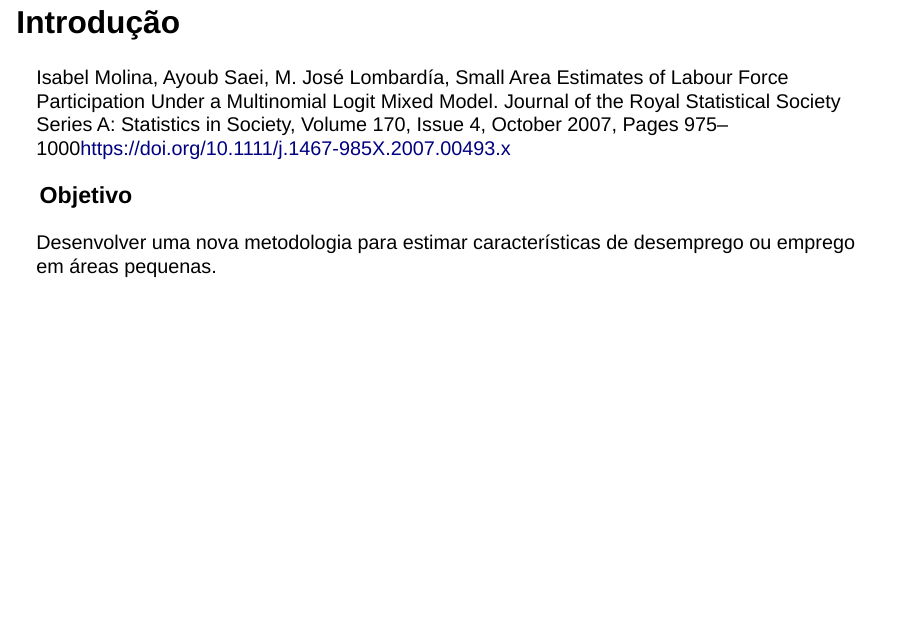
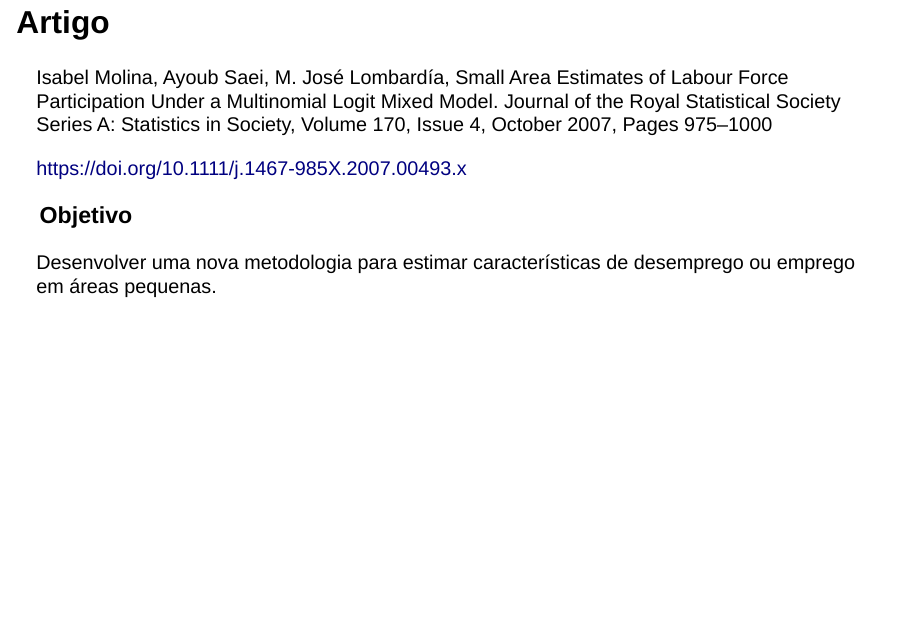
Before and after one commit to rmhirota/modelos_mistos, a Quarto document (seminario/seminario.qmd): page 2 of 24. Rendered offline with R 4.5, knitr and Pandoc in place of Quarto, with nearby package versions; drawn as Slidy slides in place of the format the file asks for.

Commit message:
fonte completa do artigo

```diff
--- a/seminario/seminario.qmd
+++ b/seminario/seminario.qmd
@@ -7,9 +7,11 @@ format:
     theme: solarized
 ---
 
-## Introdução
+## Artigo
 
-Isabel Molina, Ayoub Saei, M. José Lombardía, Small Area Estimates of Labour Force Participation Under a Multinomial Logit Mixed Model. Journal of the Royal Statistical Society Series A: Statistics in Society, Volume 170, Issue 4, October 2007, Pages 975–1000[https://doi.org/10.1111/j.1467-985X.2007.00493.x](https://doi.org/10.1111/j.1467-985X.2007.00493.x)
+Isabel Molina, Ayoub Saei, M. José Lombardía, Small Area Estimates of Labour Force Participation Under a Multinomial Logit Mixed Model. Journal of the Royal Statistical Society Series A: Statistics in Society, Volume 170, Issue 4, October 2007, Pages 975–1000
+
+[https://doi.org/10.1111/j.1467-985X.2007.00493.x](https://doi.org/10.1111/j.1467-985X.2007.00493.x)
 
 ### Objetivo
 
```
Also changed, not shown: seminario/seminario.html.
